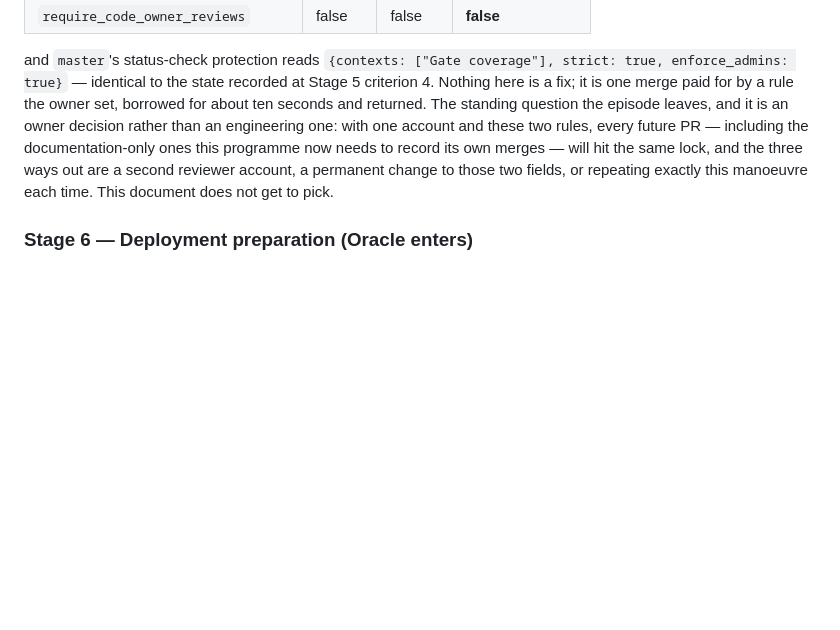
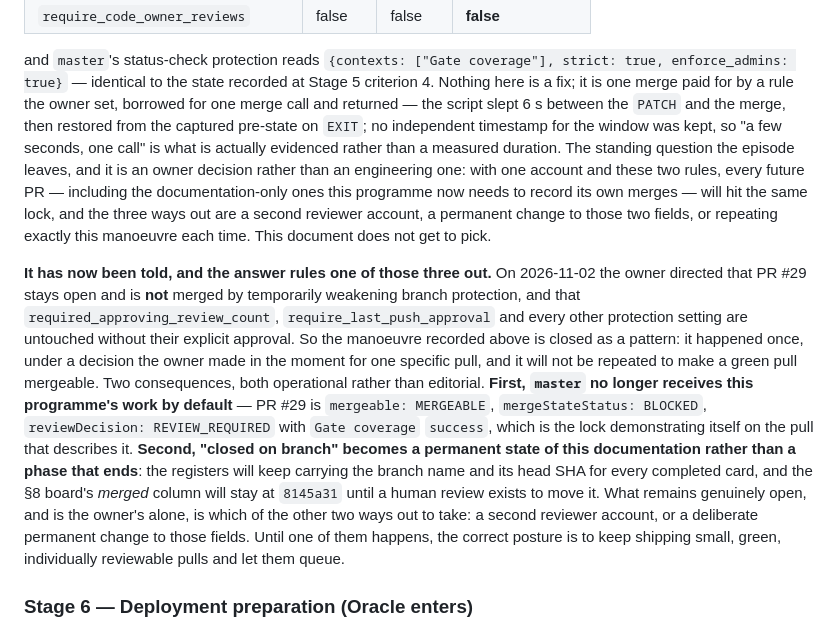
Before and after one commit to shubhamdiyos/gms, a Markdown page: docs/ENGINEERING_ROADMAP.md, the part around one of its changes. Rendered like a GitHub page; blank space fills up the shorter version.

Commit message:
docs(roadmap): the merge-authority question is answered, and the answer is no
Temporary protection edits are refused as a pattern, so PR #29 and every
green pull after it queues unmerged by design. Recorded with the live
mergeStateStatus read that proves it, and with the one duration claim this
branch had been making more precisely than the evidence allowed.

```diff
--- a/docs/ENGINEERING_ROADMAP.md
+++ b/docs/ENGINEERING_ROADMAP.md
@@ -1659,11 +1659,25 @@ named it as the binding constraint. The rule was opened for the duration of one
 
 and `master`'s status-check protection reads `{contexts: ["Gate coverage"], strict: true, enforce_admins: true}` —
 identical to the state recorded at Stage 5 criterion 4. Nothing here is a fix; it is one merge paid for by a rule the
-owner set, borrowed for about ten seconds and returned. The standing question the episode leaves, and it is an owner
+owner set, borrowed for one merge call and returned — the script slept 6 s between the `PATCH` and the merge, then restored from the captured pre-state on `EXIT`; no independent timestamp for the window was kept, so "a few seconds, one call" is what is actually evidenced rather than a measured duration. The standing question the episode leaves, and it is an owner
 decision rather than an engineering one: with one account and these two rules, every future PR — including the
 documentation-only ones this programme now needs to record its own merges — will hit the same lock, and the three ways
 out are a second reviewer account, a permanent change to those two fields, or repeating exactly this manoeuvre each
 time. This document does not get to pick.
+
+**It has now been told, and the answer rules one of those three out.** On 2026-11-02 the owner directed that PR #29
+stays open and is **not** merged by temporarily weakening branch protection, and that `required_approving_review_count`,
+`require_last_push_approval` and every other protection setting are untouched without their explicit approval. So the
+manoeuvre recorded above is closed as a pattern: it happened once, under a decision the owner made in the moment for one
+specific pull, and it will not be repeated to make a green pull mergeable. Two consequences, both operational rather
+than editorial. **First, `master` no longer receives this programme's work by default** — PR #29 is
+`mergeable: MERGEABLE`, `mergeStateStatus: BLOCKED`, `reviewDecision: REVIEW_REQUIRED` with `Gate coverage` `success`, which
+is the lock demonstrating itself on the pull that describes it. **Second, "closed on branch" becomes a permanent state of
+this documentation rather than a phase that ends**: the registers will keep carrying the branch name and its head SHA for
+every completed card, and the §8 board's *merged* column will stay at `8145a31` until a human review exists to move it.
+What remains genuinely open, and is the owner's alone, is which of the other two ways out to take: a second reviewer
+account, or a deliberate permanent change to those fields. Until one of them happens, the correct posture is to keep
+shipping small, green, individually reviewable pulls and let them queue.
 
 ### Stage 6 — Deployment preparation (Oracle enters)
 
```
Also changed, not shown: other parts of docs/ENGINEERING_ROADMAP.md (+1 -1 lines), docs/infrastructure/PRODUCTION_READINESS_MATRIX.md (+1 -1 lines).
